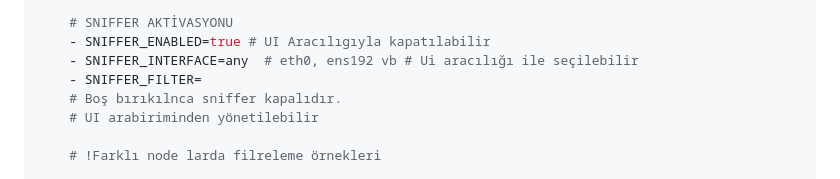
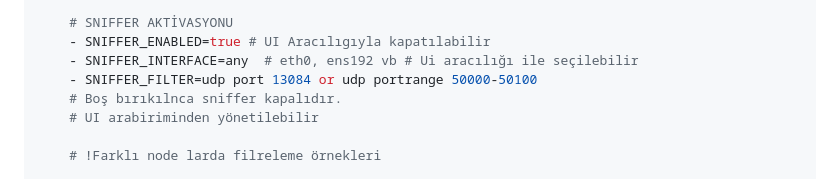
Before and after one commit to sentiric/sentiric-observer, a Markdown page: README.md, the part around the change. GitHub-like rendering.

Commit message:
test: for auto pilot update and sniffer example udp filter

```diff
--- a/README.md
+++ b/README.md
@@ -94,7 +94,7 @@ observer-service:
     # SNIFFER AKTİVASYONU
     - SNIFFER_ENABLED=true # UI Aracılıgıyla kapatılabilir
     - SNIFFER_INTERFACE=any  # eth0, ens192 vb # Ui aracılığı ile seçilebilir
-    - SNIFFER_FILTER=
+    - SNIFFER_FILTER=udp port 13084 or udp portrange 50000-50100
     # Boş bırıkılnca sniffer kapalıdır.
     # UI arabiriminden yönetilebilir
 
```
